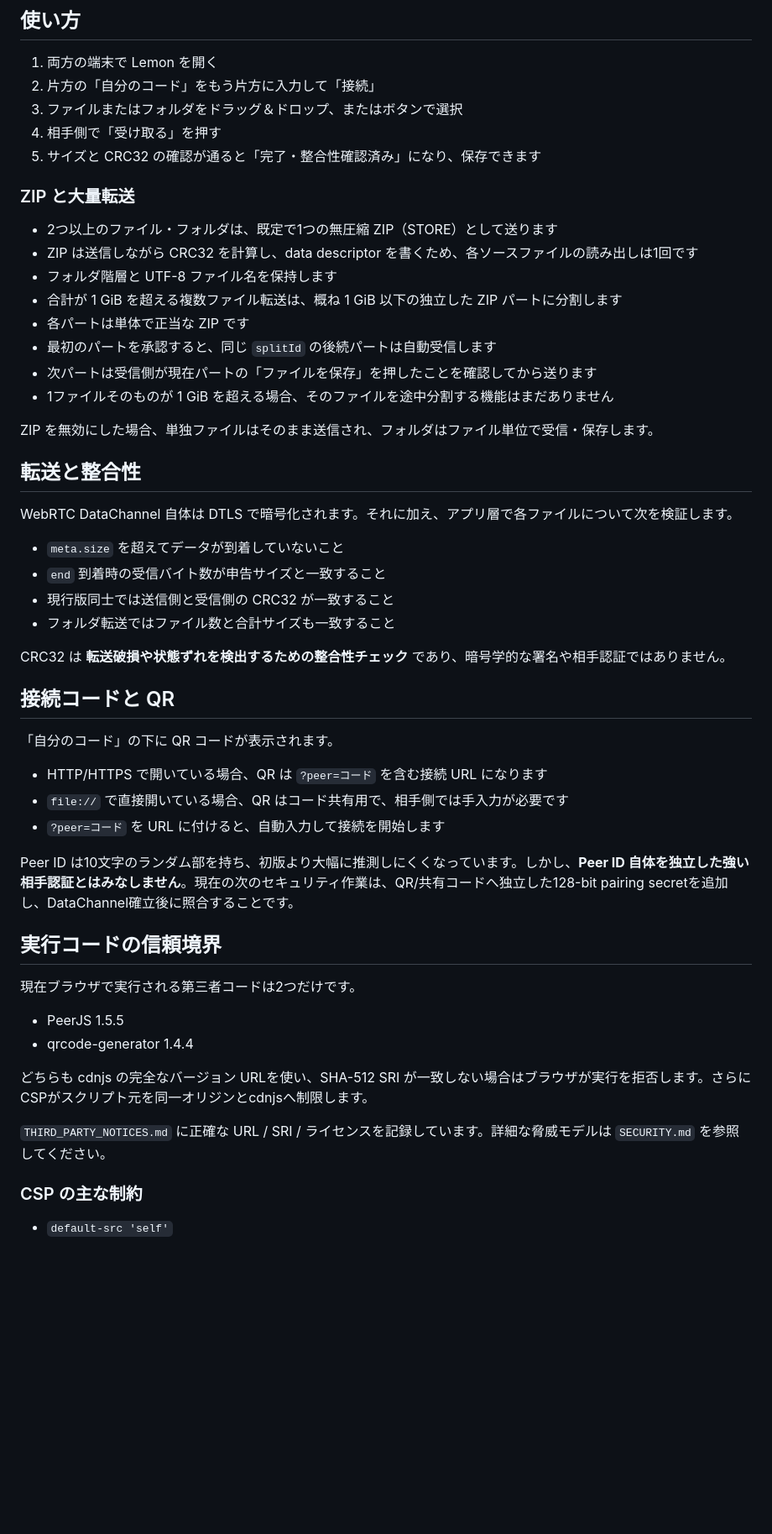
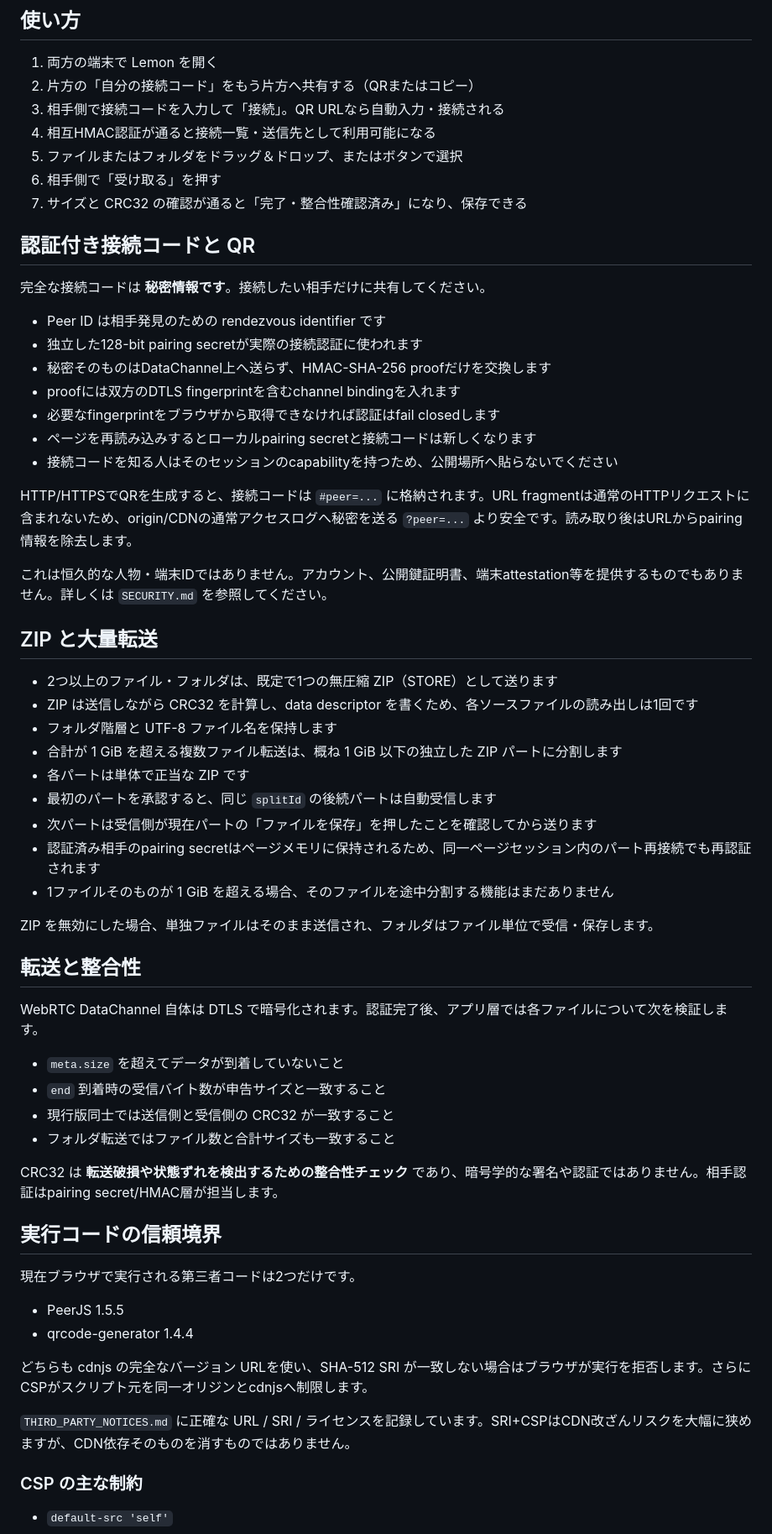
Before and after one commit to SMB-Chan/Lemon, a Markdown page: README.md, the part around one of its changes. Shown at 84% size. Drawn GitHub-style; blank space fills up the shorter version.

Commit message:
Document authenticated pairing in v1.2

```diff
--- a/README.md
+++ b/README.md
@@ -65,12 +81,30 @@ PeerJS の公開シグナリングサービスと pinned CDN dependency の取
 ## 使い方
 
 1. 両方の端末で Lemon を開く
-2. 片方の「自分のコード」をもう片方に入力して「接続」
-3. ファイルまたはフォルダをドラッグ＆ドロップ、またはボタンで選択
-4. 相手側で「受け取る」を押す
-5. サイズと CRC32 の確認が通ると「完了・整合性確認済み」になり、保存できます
+2. 片方の「自分の接続コード」をもう片方へ共有する（QRまたはコピー）
+3. 相手側で接続コードを入力して「接続」。QR URLなら自動入力・接続される
+4. 相互HMAC認証が通ると接続一覧・送信先として利用可能になる
+5. ファイルまたはフォルダをドラッグ＆ドロップ、またはボタンで選択
+6. 相手側で「受け取る」を押す
+7. サイズと CRC32 の確認が通ると「完了・整合性確認済み」になり、保存できる
 
-### ZIP と大量転送
+## 認証付き接続コードと QR
+
+完全な接続コードは **秘密情報です**。接続したい相手だけに共有してください。
+
+- Peer ID は相手発見のための rendezvous identifier です
+- 独立した128-bit pairing secretが実際の接続認証に使われます
+- 秘密そのものはDataChannel上へ送らず、HMAC-SHA-256 proofだけを交換します
+- proofには双方のDTLS fingerprintを含むchannel bindingを入れます
+- 必要なfingerprintをブラウザから取得できなければ認証はfail closedします
+- ページを再読み込みするとローカルpairing secretと接続コードは新しくなります
+- 接続コードを知る人はそのセッションのcapabilityを持つため、公開場所へ貼らないでください
+
+HTTP/HTTPSでQRを生成すると、接続コードは `#peer=...` に格納されます。URL fragmentは通常のHTTPリクエストに含まれないため、origin/CDNの通常アクセスログへ秘密を送る `?peer=...` より安全です。読み取り後はURLからpairing情報を除去します。
+
+これは恒久的な人物・端末IDではありません。アカウント、公開鍵証明書、端末attestation等を提供するものでもありません。詳しくは `SECURITY.md` を参照してください。
+
+## ZIP と大量転送
 
 - 2つ以上のファイル・フォルダは、既定で1つの無圧縮 ZIP（STORE）として送ります
 - ZIP は送信しながら CRC32 を計算し、data descriptor を書くため、各ソースファイルの読み出しは1回です
@@ -79,30 +113,21 @@ PeerJS の公開シグナリングサービスと pinned CDN dependency の取
 - 各パートは単体で正当な ZIP です
 - 最初のパートを承認すると、同じ `splitId` の後続パートは自動受信します
 - 次パートは受信側が現在パートの「ファイルを保存」を押したことを確認してから送ります
+- 認証済み相手のpairing secretはページメモリに保持されるため、同一ページセッション内のパート再接続でも再認証されます
 - 1ファイルそのものが 1 GiB を超える場合、そのファイルを途中分割する機能はまだありません
 
 ZIP を無効にした場合、単独ファイルはそのまま送信され、フォルダはファイル単位で受信・保存します。
 
 ## 転送と整合性
 
-WebRTC DataChannel 自体は DTLS で暗号化されます。それに加え、アプリ層で各ファイルについて次を検証します。
+WebRTC DataChannel 自体は DTLS で暗号化されます。認証完了後、アプリ層では各ファイルについて次を検証します。
 
 - `meta.size` を超えてデータが到着していないこと
 - `end` 到着時の受信バイト数が申告サイズと一致すること
 - 現行版同士では送信側と受信側の CRC32 が一致すること
 - フォルダ転送ではファイル数と合計サイズも一致すること
 
-CRC32 は **転送破損や状態ずれを検出するための整合性チェック** であり、暗号学的な署名や相手認証ではありません。
-
-## 接続コードと QR
-
-「自分のコード」の下に QR コードが表示されます。
-
-- HTTP/HTTPS で開いている場合、QR は `?peer=コード` を含む接続 URL になります
-- `file://` で直接開いている場合、QR はコード共有用で、相手側では手入力が必要です
-- `?peer=コード` を URL に付けると、自動入力して接続を開始します
-
-Peer ID は10文字のランダム部を持ち、初版より大幅に推測しにくくなっています。しかし、**Peer ID 自体を独立した強い相手認証とはみなしません**。現在の次のセキュリティ作業は、QR/共有コードへ独立した128-bit pairing secretを追加し、DataChannel確立後に照合することです。
+CRC32 は **転送破損や状態ずれを検出するための整合性チェック** であり、暗号学的な署名や認証ではありません。相手認証はpairing secret/HMAC層が担当します。
 
 ## 実行コードの信頼境界
 
@@ -113,7 +138,7 @@ Peer ID は10文字のランダム部を持ち、初版より大幅に推測し
 
 どちらも cdnjs の完全なバージョン URLを使い、SHA-512 SRI が一致しない場合はブラウザが実行を拒否します。さらにCSPがスクリプト元を同一オリジンとcdnjsへ制限します。
 
-`THIRD_PARTY_NOTICES.md` に正確な URL / SRI / ライセンスを記録しています。詳細な脅威モデルは `SECURITY.md` を参照してください。
+`THIRD_PARTY_NOTICES.md` に正確な URL / SRI / ライセンスを記録しています。SRI+CSPはCDN改ざんリスクを大幅に狭めますが、CDN依存そのものを消すものではありません。
 
 ### CSP の主な制約
 
```
Also changed, not shown: other parts of README.md (+59 -28 lines).
